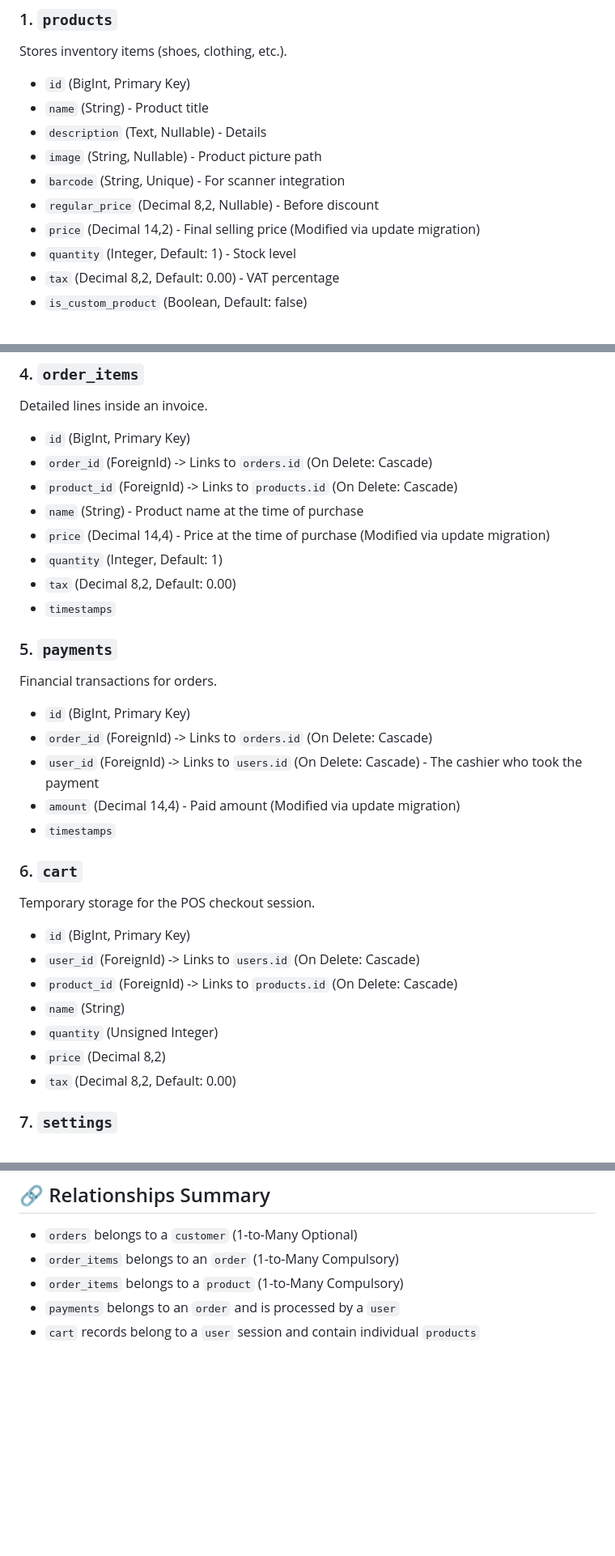
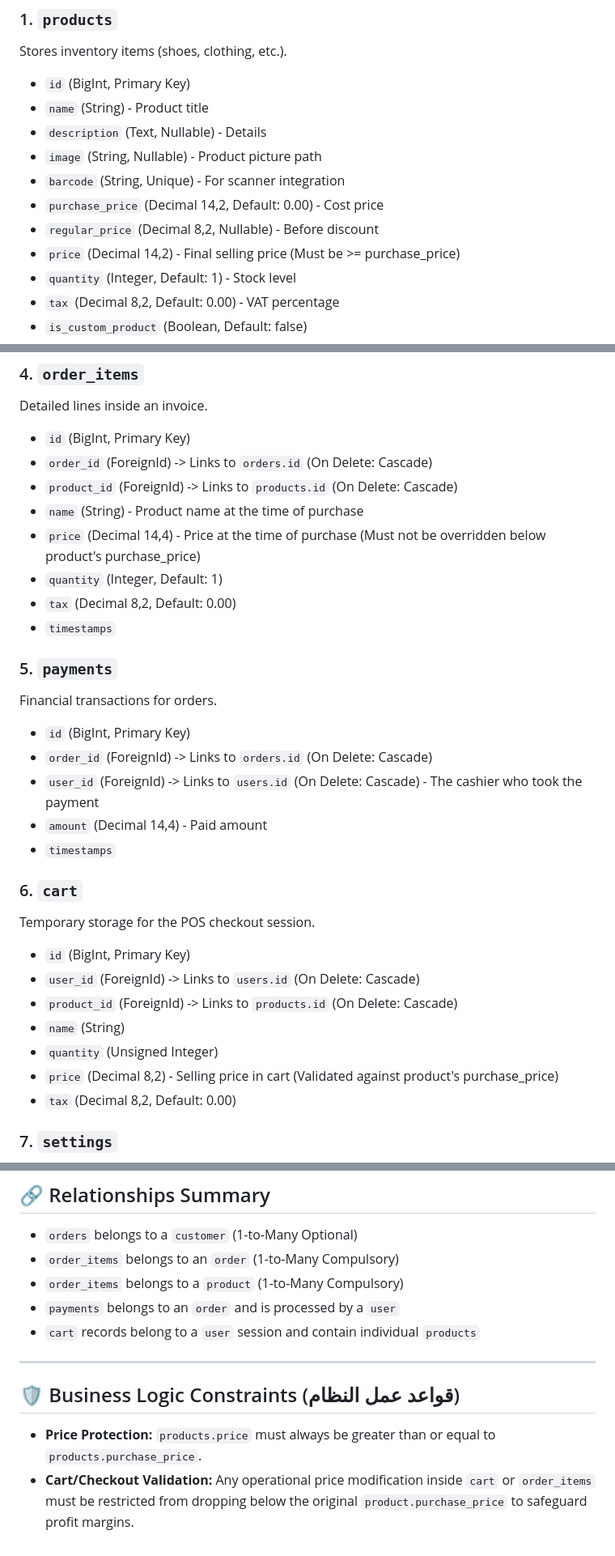
Before and after one commit to awad3317/POS, a Markdown page: database_blueprint.md, 3 parts joined by grey strips. Shown at 81% size. Drawn GitHub-style; blank space fills up the shorter version.

```diff
--- a/database_blueprint.md
+++ b/database_blueprint.md
@@ -11,8 +11,9 @@ Stores inventory items (shoes, clothing, etc.).
 * `description` (Text, Nullable) - Details
 * `image` (String, Nullable) - Product picture path
 * `barcode` (String, Unique) - For scanner integration
+* `purchase_price` (Decimal 14,2, Default: 0.00) - Cost price
 * `regular_price` (Decimal 8,2, Nullable) - Before discount
-* `price` (Decimal 14,2) - Final selling price (Modified via update migration)
+* `price` (Decimal 14,2) - Final selling price (Must be >= purchase_price)
 * `quantity` (Integer, Default: 1) - Stock level
 * `tax` (Decimal 8,2, Default: 0.00) - VAT percentage
 * `is_custom_product` (Boolean, Default: false)
@@ -44,7 +45,7 @@ Detailed lines inside an invoice.
 * `order_id` (ForeignId) -> Links to `orders.id` (On Delete: Cascade)
 * `product_id` (ForeignId) -> Links to `products.id` (On Delete: Cascade)
 * `name` (String) - Product name at the time of purchase
-* `price` (Decimal 14,4) - Price at the time of purchase (Modified via update migration)
+* `price` (Decimal 14,4) - Price at the time of purchase (Must not be overridden below product's purchase_price)
 * `quantity` (Integer, Default: 1)
 * `tax` (Decimal 8,2, Default: 0.00)
 * `timestamps`
@@ -54,7 +55,7 @@ Financial transactions for orders.
 * `id` (BigInt, Primary Key)
 * `order_id` (ForeignId) -> Links to `orders.id` (On Delete: Cascade)
 * `user_id` (ForeignId) -> Links to `users.id` (On Delete: Cascade) - The cashier who took the payment
-* `amount` (Decimal 14,4) - Paid amount (Modified via update migration)
+* `amount` (Decimal 14,4) - Paid amount
 * `timestamps`
 
 ### 6. `cart`
@@ -64,7 +65,7 @@ Temporary storage for the POS checkout session.
 * `product_id` (ForeignId) -> Links to `products.id` (On Delete: Cascade)
 * `name` (String)
 * `quantity` (Unsigned Integer)
-* `price` (Decimal 8,2)
+* `price` (Decimal 8,2) - Selling price in cart (Validated against product's purchase_price)
 * `tax` (Decimal 8,2, Default: 0.00)
 
 ### 7. `settings`
@@ -86,3 +87,8 @@ System admin/cashier credentials.
 * `order_items` belongs to a `product` (1-to-Many Compulsory)
 * `payments` belongs to an `order` and is processed by a `user`
 * `cart` records belong to a `user` session and contain individual `products`
+
+---
+## 🛡️ Business Logic Constraints (قواعد عمل النظام)
+* **Price Protection:** `products.price` must always be greater than or equal to `products.purchase_price`.
+* **Cart/Checkout Validation:** Any operational price modification inside `cart` or `order_items` must be restricted from dropping below the original `product.purchase_price` to safeguard profit margins.
```
